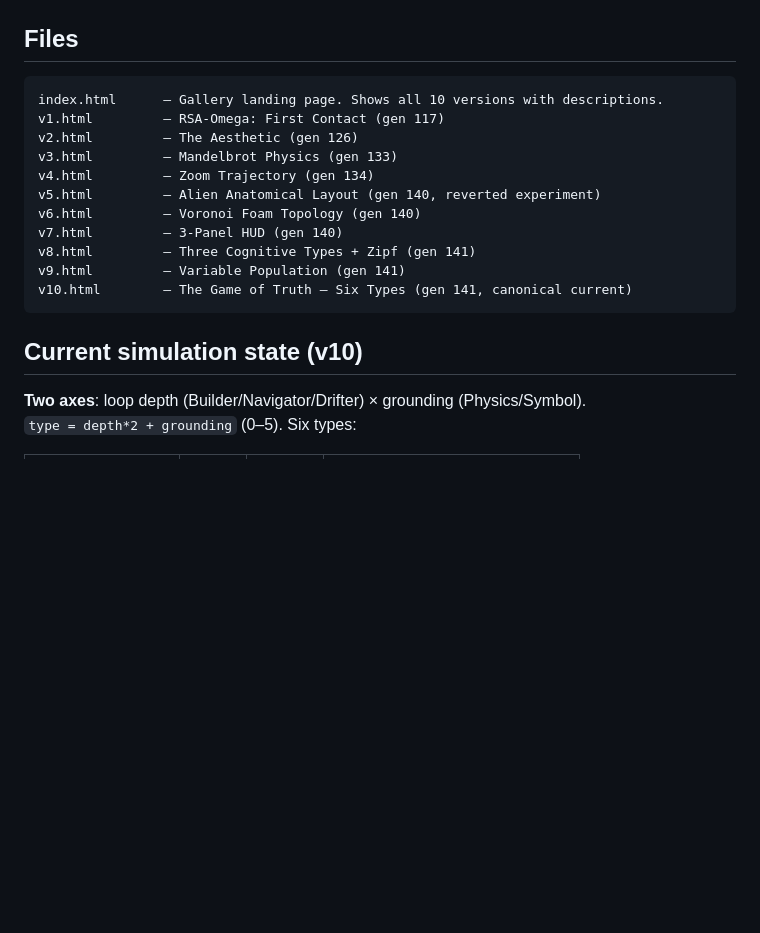
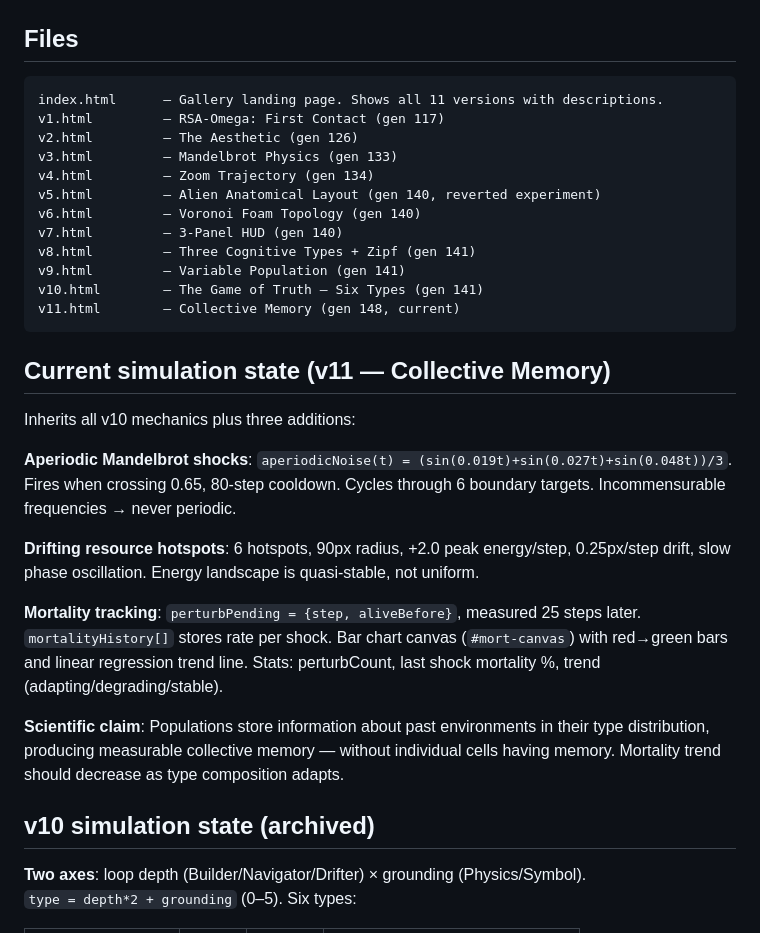
Before and after one commit to wellposedness/FREED-CA, a Markdown page: CLAUDE.md, the part around the change. Drawn GitHub-style; blank space fills up the shorter version.

Commit message:
Update CLAUDE.md: v11 Collective Memory is current
Co-Authored-By: Claude Sonnet 4.6 <noreply@anthropic.com>

````diff
--- a/CLAUDE.md
+++ b/CLAUDE.md
@@ -20,7 +20,7 @@ Archive of every meaningful iteration of "The Game of Truth" — a cellular auto
 ## Files
 
 ```
-index.html      — Gallery landing page. Shows all 10 versions with descriptions.
+index.html      — Gallery landing page. Shows all 11 versions with descriptions.
 v1.html         — RSA-Omega: First Contact (gen 117)
 v2.html         — The Aesthetic (gen 126)
 v3.html         — Mandelbrot Physics (gen 133)
@@ -30,10 +30,23 @@ v6.html         — Voronoi Foam Topology (gen 140)
 v7.html         — 3-Panel HUD (gen 140)
 v8.html         — Three Cognitive Types + Zipf (gen 141)
 v9.html         — Variable Population (gen 141)
-v10.html        — The Game of Truth — Six Types (gen 141, canonical current)
+v10.html        — The Game of Truth — Six Types (gen 141)
+v11.html        — Collective Memory (gen 148, current)
 ```
 
-## Current simulation state (v10)
+## Current simulation state (v11 — Collective Memory)
+
+Inherits all v10 mechanics plus three additions:
+
+**Aperiodic Mandelbrot shocks**: `aperiodicNoise(t) = (sin(0.019t)+sin(0.027t)+sin(0.048t))/3`. Fires when crossing 0.65, 80-step cooldown. Cycles through 6 boundary targets. Incommensurable frequencies → never periodic.
+
+**Drifting resource hotspots**: 6 hotspots, 90px radius, +2.0 peak energy/step, 0.25px/step drift, slow phase oscillation. Energy landscape is quasi-stable, not uniform.
+
+**Mortality tracking**: `perturbPending = {step, aliveBefore}`, measured 25 steps later. `mortalityHistory[]` stores rate per shock. Bar chart canvas (`#mort-canvas`) with red→green bars and linear regression trend line. Stats: perturbCount, last shock mortality %, trend (adapting/degrading/stable).
+
+**Scientific claim**: Populations store information about past environments in their type distribution, producing measurable collective memory — without individual cells having memory. Mortality trend should decrease as type composition adapts.
+
+## v10 simulation state (archived)
 
 **Two axes**: loop depth (Builder/Navigator/Drifter) × grounding (Physics/Symbol).
 `type = depth*2 + grounding` (0–5). Six types:
````
